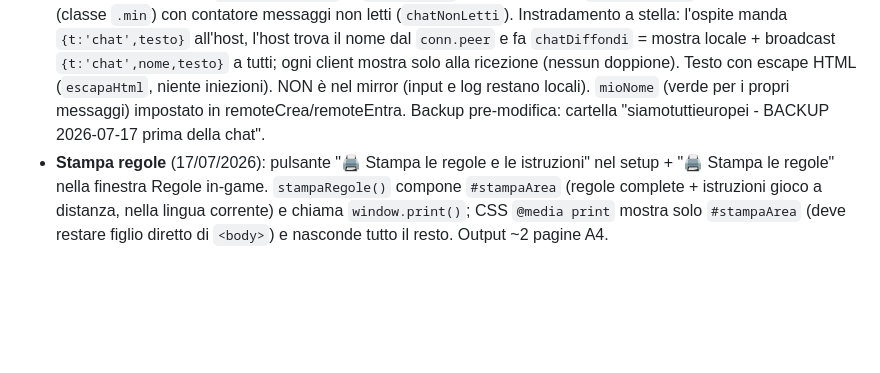
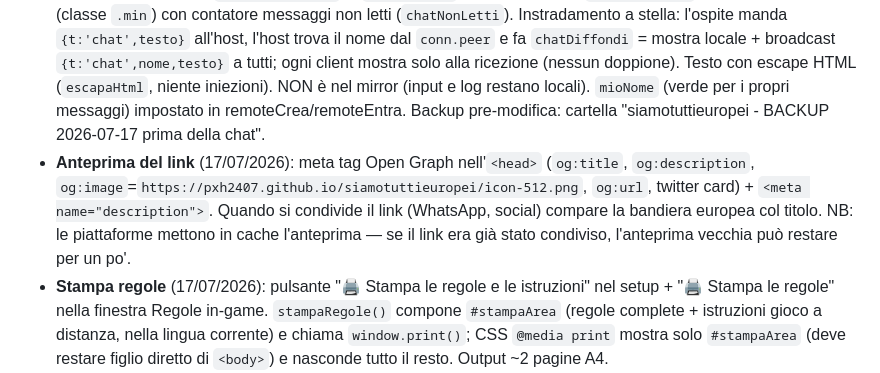
Before and after one commit to pxh2407/siamotuttieuropei, a Markdown page: CLAUDE.md, the part around the change. GitHub-like rendering; blank space fills up the shorter version.

Commit message:
CLAUDE.md: documentata l'anteprima del link (Open Graph)

```diff
--- a/CLAUDE.md
+++ b/CLAUDE.md
@@ -11,6 +11,7 @@ Gioco in un unico file HTML (`index.html`), 1–6 giocatori, bilingue IT/EN: tra
 - Esiste solo la versione **Con Computer** (bot 🤖 "Europa"); la versione classica è stata eliminata il 14/07/2026 (recuperabile dalla history git).
 - **Tabellone equo, 75 caselle** (griglia 6×13): 15 nazioni, ognuna con 4 città + 1 dogana d'ingresso, in blocchi geografici da Italia a Portogallo, poi nave di ritorno.
 - **Chat testuale a distanza** (17/07/2026): riquadro `#chatBox` fisso in basso a destra, visibile SOLO nel gioco a distanza (mostrato da `mostraChatBox()` in `remoteStart` e nel ramo guest `d.t==='start'`), riducibile a barra (classe `.min`) con contatore messaggi non letti (`chatNonLetti`). Instradamento a stella: l'ospite manda `{t:'chat',testo}` all'host, l'host trova il nome dal `conn.peer` e fa `chatDiffondi` = mostra locale + broadcast `{t:'chat',nome,testo}` a tutti; ogni client mostra solo alla ricezione (nessun doppione). Testo con escape HTML (`escapaHtml`, niente iniezioni). NON è nel mirror (input e log restano locali). `mioNome` (verde per i propri messaggi) impostato in remoteCrea/remoteEntra. Backup pre-modifica: cartella "siamotuttieuropei - BACKUP 2026-07-17 prima della chat".
+- **Anteprima del link** (17/07/2026): meta tag Open Graph nell'`<head>` (`og:title`, `og:description`, `og:image`=`https://pxh2407.github.io/siamotuttieuropei/icon-512.png`, `og:url`, twitter card) + `<meta name="description">`. Quando si condivide il link (WhatsApp, social) compare la bandiera europea col titolo. NB: le piattaforme mettono in cache l'anteprima — se il link era già stato condiviso, l'anteprima vecchia può restare per un po'.
 - **Stampa regole** (17/07/2026): pulsante "🖨 Stampa le regole e le istruzioni" nel setup + "🖨 Stampa le regole" nella finestra Regole in-game. `stampaRegole()` compone `#stampaArea` (regole complete + istruzioni gioco a distanza, nella lingua corrente) e chiama `window.print()`; CSS `@media print` mostra solo `#stampaArea` (deve restare figlio diretto di `<body>`) e nasconde tutto il resto. Output ~2 pagine A4.
 - **PWA installabile** (14/07/2026): `manifest.json` + `icon-192.png`/`icon-512.png` (bandiera UE); pulsante "🖥 Inserisci un'icona sul desktop" nella schermata iniziale (usa `beforeinstallprompt`, fallback con istruzioni per iOS/Firefox; nascosto se già in modalità app). Nessun service worker (evita cache stantia). `icona.ico` serve per il collegamento sul desktop del PC di Filippo.
 - **Jolly a 2 usi** (dal 14/07/2026, richiesta di Nuccio): passare la dogana senza rispondere, oppure rubare una merce. L'opzione "cambia domanda" è stata rimossa.
```
